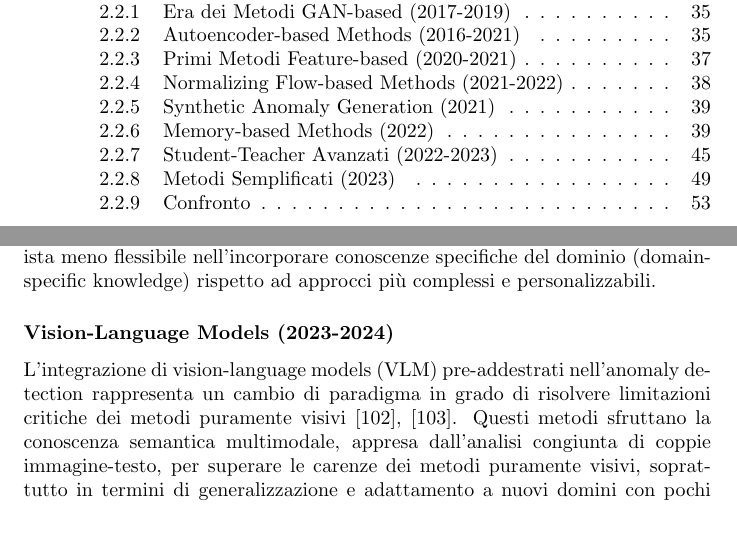
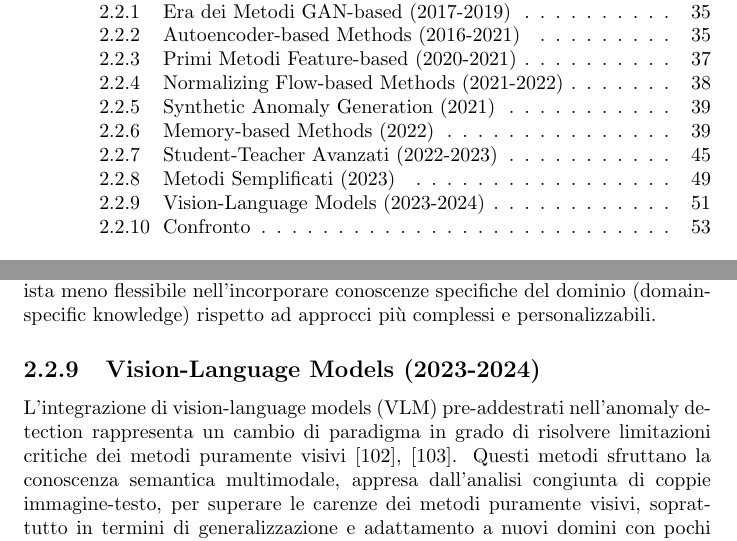
Before and after one commit to llevtizia/Anomaly-Detection, a LaTeX thesis (main.tex, which reads capitoli/capitolo 2.tex): two parts of pages 2 and 52 of 73, joined at a grey line, cut so that both start at the same text. Compiled offline with pdfLaTeX.

Commit message:
metodi finiti

```diff
--- a/capitoli/capitolo 2.tex
+++ b/capitoli/capitolo 2.tex
@@ -598,7 +600,8 @@ Quattro insights fondamentali rivelati:
 SimpleNet presenta comunque alcune limitazioni da considerare. Per iniziare, la sua performance dipende fortemente dalla qualità del backbone pre-addestrato utilizzato come estrattore di feature. Inoltre, la strategia di generazione delle anomalie basata sulla semplice perturbazione con rumore Gaussiano nello spazio delle feature, sebbene efficace, potrebbe non catturare la piena varietà e complessità dei difetti reali incontrati in scenari industriali specifici. Benchè competitivo, su alcuni dataset specializzati metodi più complessi come EfficientAD o PatchCore riescono a ottenere un margine di accuratezza superiore, attestandosi intorno all'1-2\% in più nelle metriche di punta. Infine, la mancanza di meccanismi di adattamento rende l'architettura minimalista meno flessibile nell'incorporare conoscenze specifiche del dominio (domain-specific knowledge) rispetto ad approcci più complessi e personalizzabili.
 
 %%% VLM
-\subsubsection{Vision-Language Models (2023-2024)}
+\subsection{Vision-Language Models (2023-2024)}
+\label{subsec:vlm}
 
 L'integrazione di vision-language models (VLM) pre-addestrati nell'anomaly de\-tec\-tion rappresenta un cambio di paradigma in grado di risolvere limitazioni critiche dei metodi puramente visivi \cite{jeong2023winclip, zhou2024anomalyclip}. Questi metodi sfruttano la conoscenza semantica multimodale, appresa dall'analisi congiunta di coppie immagine-testo, per superare le carenze dei metodi puramente visivi, soprattutto in termini di generalizzazione e adattamento a nuovi domini con pochi esempi.
 
```
Also changed, not shown: capitoli/capitolo 2.tex (2 more changed lines), 1 other file.
